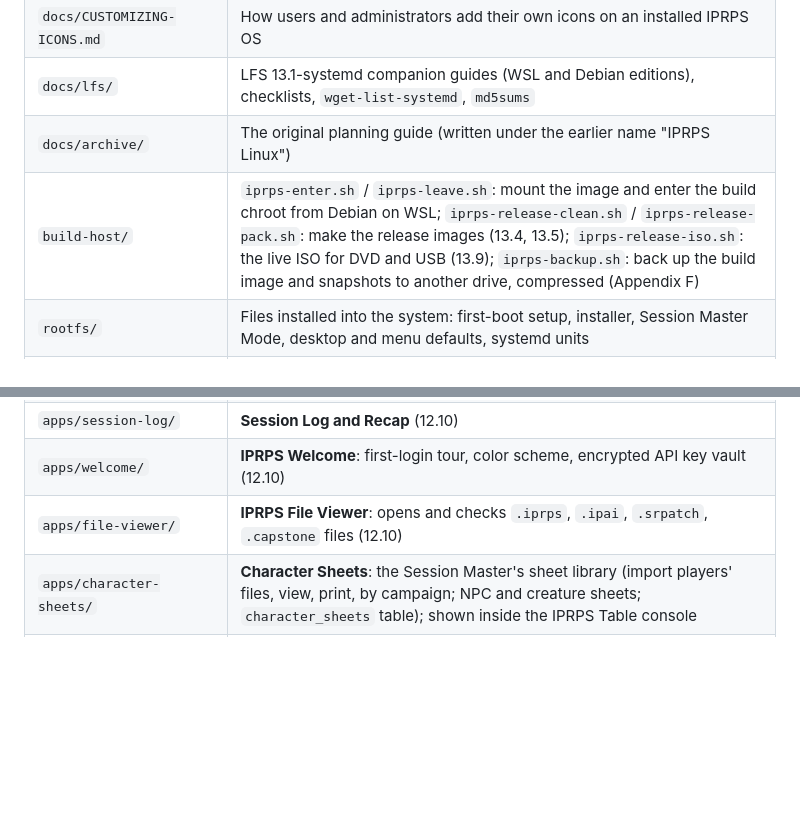
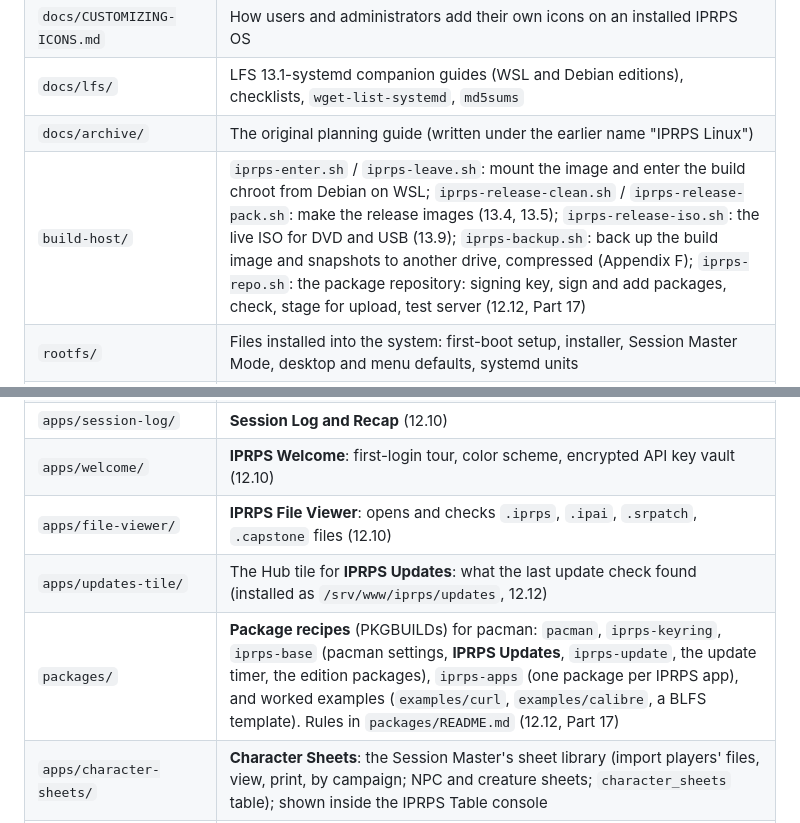
Before and after one commit to chiitascaran-collab/iprps-linux-distro, a Markdown page: README.md, 2 parts joined by grey strips. Rendered like a GitHub page; blank space fills up the shorter version.

```diff
--- a/README.md
+++ b/README.md
@@ -38,7 +38,7 @@ Read the user-facing overview: **[docs/IPRPS-OS-Overview.md](docs/IPRPS-OS-Overv
 | `docs/CUSTOMIZING-ICONS.md` | How users and administrators add their own icons on an installed IPRPS OS |
 | `docs/lfs/` | LFS 13.1-systemd companion guides (WSL and Debian editions), checklists, `wget-list-systemd`, `md5sums` |
 | `docs/archive/` | The original planning guide (written under the earlier name "IPRPS Linux") |
-| `build-host/` | `iprps-enter.sh` / `iprps-leave.sh`: mount the image and enter the build chroot from Debian on WSL; `iprps-release-clean.sh` / `iprps-release-pack.sh`: make the release images (13.4, 13.5); `iprps-release-iso.sh`: the live ISO for DVD and USB (13.9); `iprps-backup.sh`: back up the build image and snapshots to another drive, compressed (Appendix F) |
+| `build-host/` | `iprps-enter.sh` / `iprps-leave.sh`: mount the image and enter the build chroot from Debian on WSL; `iprps-release-clean.sh` / `iprps-release-pack.sh`: make the release images (13.4, 13.5); `iprps-release-iso.sh`: the live ISO for DVD and USB (13.9); `iprps-backup.sh`: back up the build image and snapshots to another drive, compressed (Appendix F); `iprps-repo.sh`: the package repository: signing key, sign and add packages, check, stage for upload, test server (12.12, Part 17) |
 | `rootfs/` | Files installed into the system: first-boot setup, installer, Session Master Mode, desktop and menu defaults, systemd units |
 | `apps/hub/` | The **Session Master Hub**: home page with the Session Master's apps, **Manage apps** (every app in `/srv/www/iprps`, on/off per account), default apps, and the player display |
 | `apps/table/` | The **IPRPS Table**: LAN play. A Node.js service (no npm packages) on port 7777: players join from phones, tablets and laptops; chat with private messages, images and audio; IPRPS dice (`dice-presets.json`); the Session Master pushes images, video, text and sound to everyone, groups or single players |
@@ -53,6 +53,8 @@ Read the user-facing overview: **[docs/IPRPS-OS-Overview.md](docs/IPRPS-OS-Overv
 | `apps/session-log/` | **Session Log and Recap** (12.10) |
 | `apps/welcome/` | **IPRPS Welcome**: first-login tour, color scheme, encrypted API key vault (12.10) |
 | `apps/file-viewer/` | **IPRPS File Viewer**: opens and checks `.iprps`, `.ipai`, `.srpatch`, `.capstone` files (12.10) |
+| `apps/updates-tile/` | The Hub tile for **IPRPS Updates**: what the last update check found (installed as `/srv/www/iprps/updates`, 12.12) |
+| `packages/` | **Package recipes** (PKGBUILDs) for pacman: `pacman`, `iprps-keyring`, `iprps-base` (pacman settings, **IPRPS Updates**, `iprps-update`, the update timer, the edition packages), `iprps-apps` (one package per IPRPS app), and worked examples (`examples/curl`, `examples/calibre`, a BLFS template). Rules in `packages/README.md` (12.12, Part 17) |
 | `apps/character-sheets/` | **Character Sheets**: the Session Master's sheet library (import players' files, view, print, by campaign; NPC and creature sheets; `character_sheets` table); shown inside the IPRPS Table console |
 | `ai/` | Ollama service, the `iprps-storyteller` Modelfile and system prompt, and `iprps-ai-model` (swap in a custom IPRPS model) |
 | `database/` | `iprps-core.sql`, the campaign and player-tracking schema |
```
Also changed, not shown: CHANGELOG.md (+8 -0 lines).
